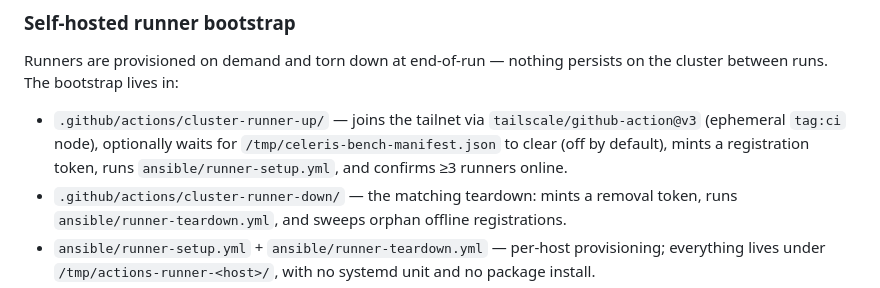
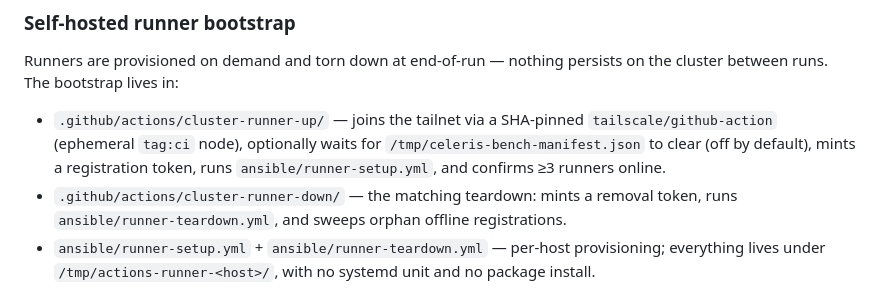
Before and after one commit to goceleris/probatorium, a Markdown page: README.md, the part around the change. Rendered like a GitHub page.

Commit message:
docs(readme): drop the floating @v3 from the cluster-runner-up bullet
5f70fd0 pinned tailscale/github-action to a commit SHA in both
composites, but the README still described the step as `@v3`. Say
"SHA-pinned" instead so the bullet does not go stale again on the next
Dependabot bump.

```diff
--- a/README.md
+++ b/README.md
@@ -315,7 +315,7 @@ All CI runs on `[self-hosted, celeris-cluster]` runners that are provisioned on
 
 Runners are provisioned on demand and torn down at end-of-run — nothing persists on the cluster between runs. The bootstrap lives in:
 
-- `.github/actions/cluster-runner-up/` — joins the tailnet via `tailscale/github-action@v3` (ephemeral `tag:ci` node), optionally waits for `/tmp/celeris-bench-manifest.json` to clear (off by default), mints a registration token, runs `ansible/runner-setup.yml`, and confirms ≥3 runners online.
+- `.github/actions/cluster-runner-up/` — joins the tailnet via a SHA-pinned `tailscale/github-action` (ephemeral `tag:ci` node), optionally waits for `/tmp/celeris-bench-manifest.json` to clear (off by default), mints a registration token, runs `ansible/runner-setup.yml`, and confirms ≥3 runners online.
 - `.github/actions/cluster-runner-down/` — the matching teardown: mints a removal token, runs `ansible/runner-teardown.yml`, and sweeps orphan offline registrations.
 - `ansible/runner-setup.yml` + `ansible/runner-teardown.yml` — per-host provisioning; everything lives under `/tmp/actions-runner-<host>/`, with no systemd unit and no package install.
 
```
